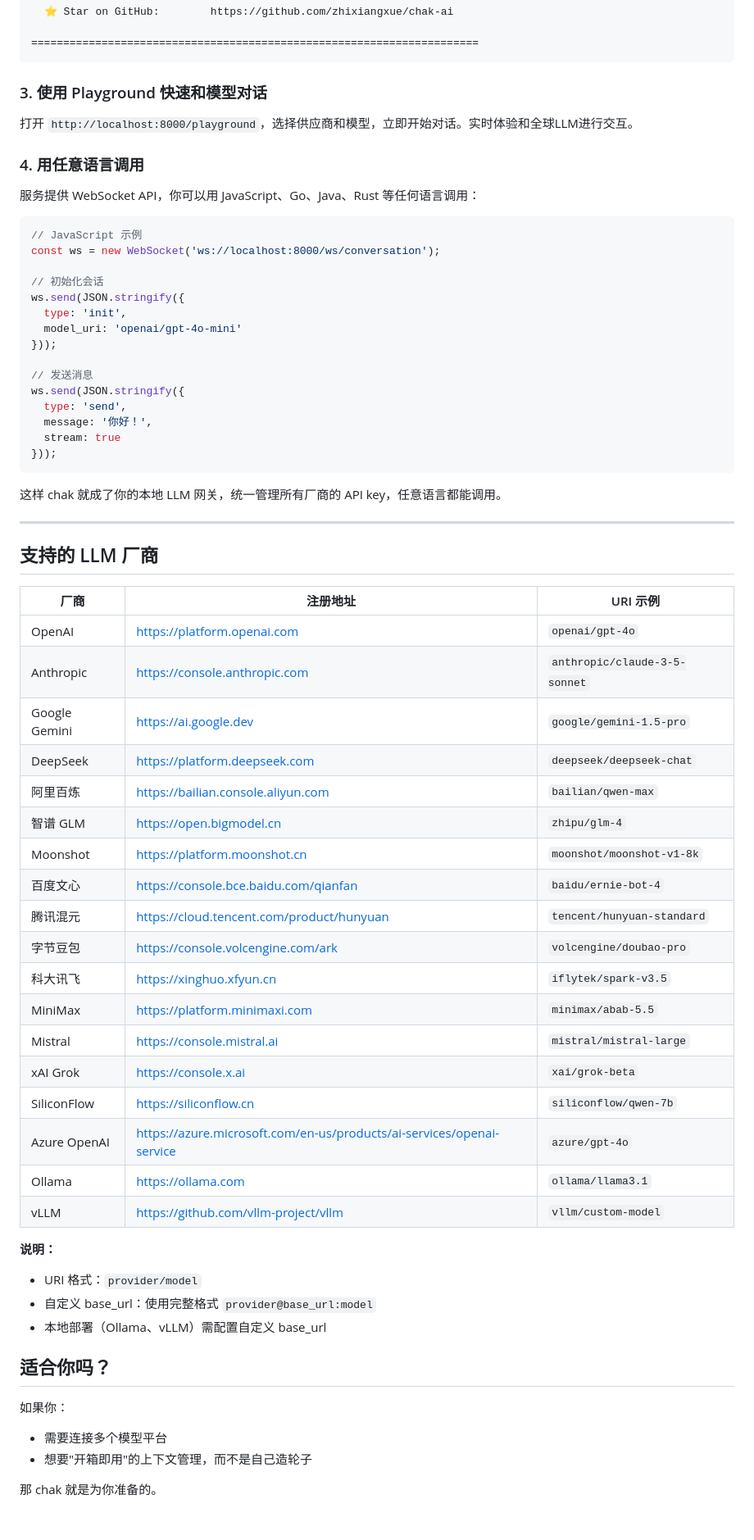
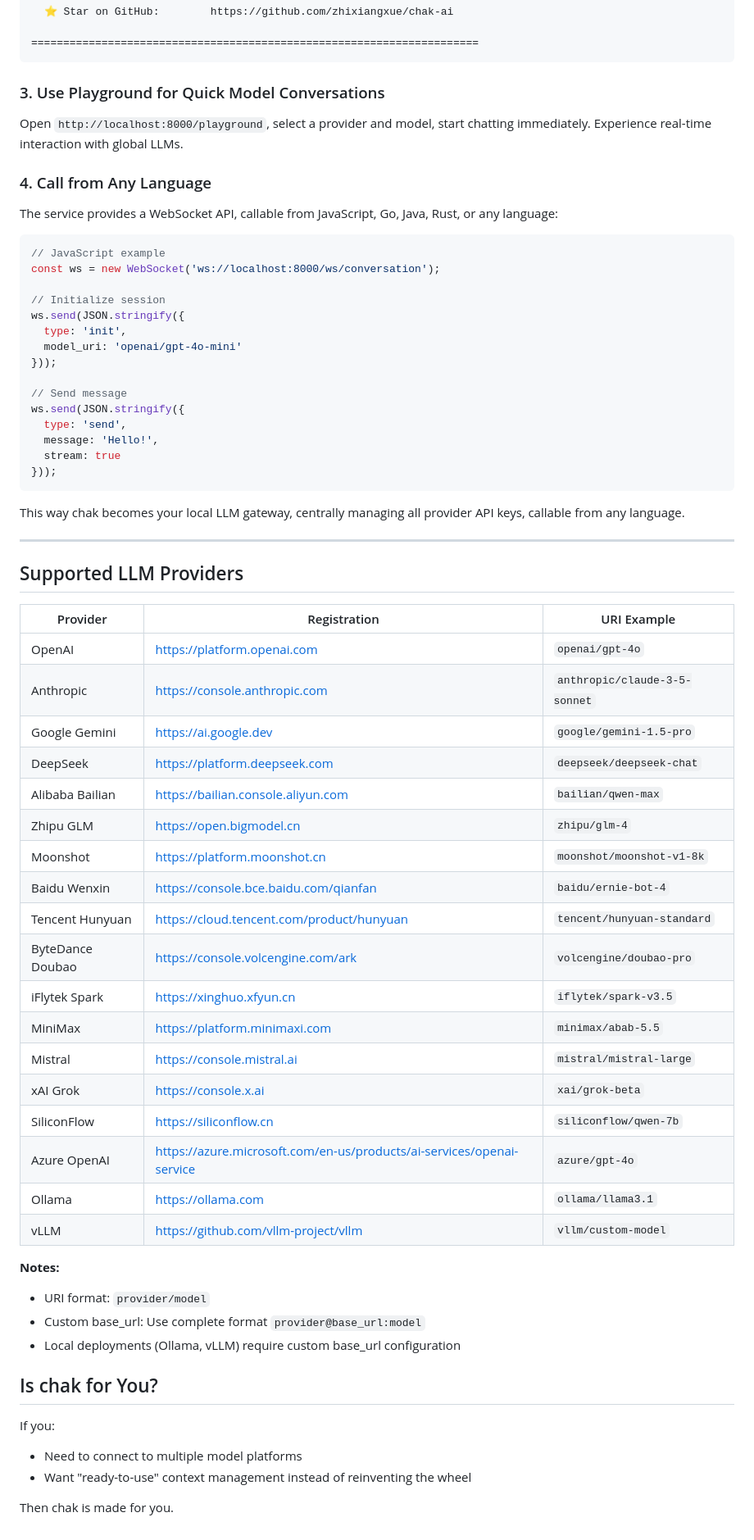
Before and after one commit to zhixiangxue/chak-ai, a Markdown page: README.md, the part around one of its changes. Shown at 82% size. GitHub-like rendering.

````diff
--- a/README.md
+++ b/README.md
@@ -238,51 +246,51 @@ chak.serve('chak-config.yaml')
 ======================================================================
 ```
 
-### 3. 使用 Playground 快速和模型对话
+### 3. Use Playground for Quick Model Conversations
 
-打开 `http://localhost:8000/playground`，选择供应商和模型，立即开始对话。实时体验和全球LLM进行交互。
+Open `http://localhost:8000/playground`, select a provider and model, start chatting immediately. Experience real-time interaction with global LLMs.
 
-### 4. 用任意语言调用
+### 4. Call from Any Language
 
-服务提供 WebSocket API，你可以用 JavaScript、Go、Java、Rust 等任何语言调用：
+The service provides a WebSocket API, callable from JavaScript, Go, Java, Rust, or any language:
 
 ```javascript
-// JavaScript 示例
+// JavaScript example
 const ws = new WebSocket('ws://localhost:8000/ws/conversation');
 
-// 初始化会话
+// Initialize session
 ws.send(JSON.stringify({
   type: 'init',
   model_uri: 'openai/gpt-4o-mini'
 }));
 
-// 发送消息
+// Send message
 ws.send(JSON.stringify({
   type: 'send',
-  message: '你好！',
+  message: 'Hello!',
   stream: true
 }));
 ```
 
-这样 chak 就成了你的本地 LLM 网关，统一管理所有厂商的 API key，任意语言都能调用。
+This way chak becomes your local LLM gateway, centrally managing all provider API keys, callable from any language.
 
 ---
 
-## 支持的 LLM 厂商
+## Supported LLM Providers
 
-| 厂商 | 注册地址 | URI 示例 |
-|------|---------|----------|
+| Provider | Registration | URI Example |
+|----------|-------------|-------------|
 | OpenAI | https://platform.openai.com | `openai/gpt-4o` |
 | Anthropic | https://console.anthropic.com | `anthropic/claude-3-5-sonnet` |
 | Google Gemini | https://ai.google.dev | `google/gemini-1.5-pro` |
 | DeepSeek | https://platform.deepseek.com | `deepseek/deepseek-chat` |
-| 阿里百炼 | https://bailian.console.aliyun.com | `bailian/qwen-max` |
-| 智谱 GLM | https://open.bigmodel.cn | `zhipu/glm-4` |
+| Alibaba Bailian | https://bailian.console.aliyun.com | `bailian/qwen-max` |
+| Zhipu GLM | https://open.bigmodel.cn | `zhipu/glm-4` |
 | Moonshot | https://platform.moonshot.cn | `moonshot/moonshot-v1-8k` |
-| 百度文心 | https://console.bce.baidu.com/qianfan | `baidu/ernie-bot-4` |
-| 腾讯混元 | https://cloud.tencent.com/product/hunyuan | `tencent/hunyuan-standard` |
-| 字节豆包 | https://console.volcengine.com/ark | `volcengine/doubao-pro` |
-| 科大讯飞 | https://xinghuo.xfyun.cn | `iflytek/spark-v3.5` |
+| Baidu Wenxin | https://console.bce.baidu.com/qianfan | `baidu/ernie-bot-4` |
+| Tencent Hunyuan | https://cloud.tencent.com/product/hunyuan | `tencent/hunyuan-standard` |
+| ByteDance Doubao | https://console.volcengine.com/ark | `volcengine/doubao-pro` |
+| iFlytek Spark | https://xinghuo.xfyun.cn | `iflytek/spark-v3.5` |
 | MiniMax | https://platform.minimaxi.com | `minimax/abab-5.5` |
 | Mistral | https://console.mistral.ai | `mistral/mistral-large` |
 | xAI Grok | https://console.x.ai | `xai/grok-beta` |
@@ -291,16 +299,15 @@ ws.send(JSON.stringify({
 | Ollama | https://ollama.com | `ollama/llama3.1` |
 | vLLM | https://github.com/vllm-project/vllm | `vllm/custom-model` |
 
-**说明：**
+**Notes:**
+- URI format: `provider/model`
+- Custom base_url: Use complete format `provider@base_url:model`
+- Local deployments (Ollama, vLLM) require custom base_url configuration
 
-- URI 格式：`provider/model`
-- 自定义 base_url：使用完整格式 `provider@base_url:model`
-- 本地部署（Ollama、vLLM）需配置自定义 base_url
+## Is chak for You?
 
-## 适合你吗？
+If you:
+- Need to connect to multiple model platforms
+- Want "ready-to-use" context management instead of reinventing the wheel
 
-如果你：
-- 需要连接多个模型平台
-- 想要"开箱即用"的上下文管理，而不是自己造轮子
-
-那 chak 就是为你准备的。
+Then chak is made for you.
````
Also changed, not shown: other parts of README.md (+84 -76 lines), docs/README_CN.md (added, +307 -0 lines), docs/assets/logo.png (added), 3 other files.
